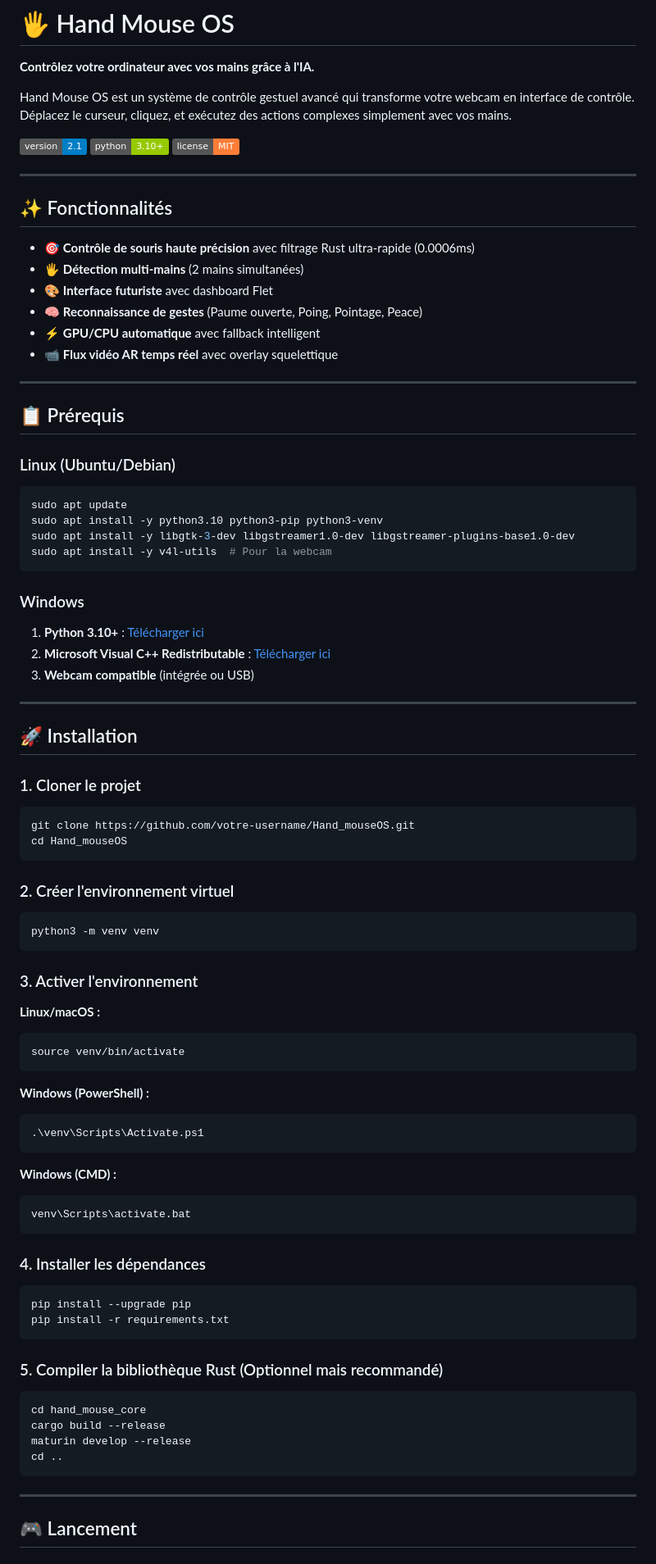
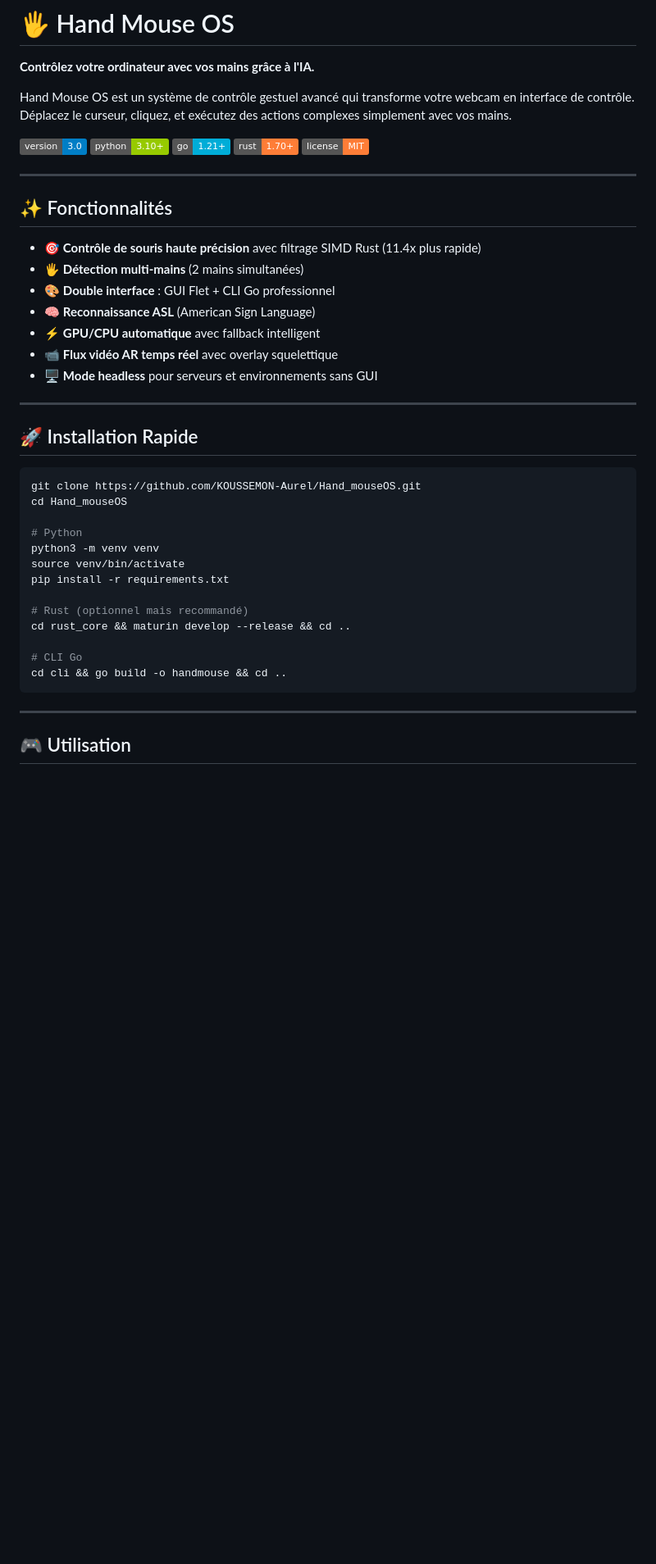
Before and after one commit to KOUSSEMON-Aurel/Hand_mouseOS, a Markdown page: README.md, the part around one of its changes. Shown at 82% size. Drawn GitHub-style; badges without logos; blank space fills up the shorter version.

Commit message:
docs: update README with CLI commands and v3.0 features

````diff
--- a/README.md
+++ b/README.md
@@ -4,94 +4,45 @@
 
 Hand Mouse OS est un système de contrôle gestuel avancé qui transforme votre webcam en interface de contrôle. Déplacez le curseur, cliquez, et exécutez des actions complexes simplement avec vos mains.
 
-![Version](https://img.shields.io/badge/version-2.1-blue)
+![Version](https://img.shields.io/badge/version-3.0-blue)
 ![Python](https://img.shields.io/badge/python-3.10+-green)
+![Go](https://img.shields.io/badge/go-1.21+-00ADD8)
+![Rust](https://img.shields.io/badge/rust-1.70+-orange)
 ![License](https://img.shields.io/badge/license-MIT-orange)
 
 ---
 
 ## ✨ Fonctionnalités
 
-- 🎯 **Contrôle de souris haute précision** avec filtrage Rust ultra-rapide (0.0006ms)
+- 🎯 **Contrôle de souris haute précision** avec filtrage SIMD Rust (11.4x plus rapide)
 - 🖐️ **Détection multi-mains** (2 mains simultanées)
-- 🎨 **Interface futuriste** avec dashboard Flet
-- 🧠 **Reconnaissance de gestes** (Paume ouverte, Poing, Pointage, Peace)
+- 🎨 **Double interface** : GUI Flet + CLI Go professionnel
+- 🧠 **Reconnaissance ASL** (American Sign Language)
 - ⚡ **GPU/CPU automatique** avec fallback intelligent
 - 📹 **Flux vidéo AR temps réel** avec overlay squelettique
+- 🖥️ **Mode headless** pour serveurs et environnements sans GUI
 
 ---
 
-## 📋 Prérequis
-
-### Linux (Ubuntu/Debian)
+## 🚀 Installation Rapide
 
 ```bash
-sudo apt update
-sudo apt install -y python3.10 python3-pip python3-venv
-sudo apt install -y libgtk-3-dev libgstreamer1.0-dev libgstreamer-plugins-base1.0-dev
-sudo apt install -y v4l-utils  # Pour la webcam
-```
+git clone https://github.com/KOUSSEMON-Aurel/Hand_mouseOS.git
+cd Hand_mouseOS
 
-### Windows
+# Python
+python3 -m venv venv
+source venv/bin/activate
+pip install -r requirements.txt
 
-1. **Python 3.10+** : [Télécharger ici](https://www.python.org/downloads/)
-2. **Microsoft Visual C++ Redistributable** : [Télécharger ici](https://aka.ms/vs/17/release/vc_redist.x64.exe)
-3. **Webcam compatible** (intégrée ou USB)
+# Rust (optionnel mais recommandé)
+cd rust_core && maturin develop --release && cd ..
 
----
-
-## 🚀 Installation
-
-### 1. Cloner le projet
-
-```bash
-git clone https://github.com/votre-username/Hand_mouseOS.git
-cd Hand_mouseOS
-```
-
-### 2. Créer l'environnement virtuel
-
-```bash
-python3 -m venv venv
-```
-
-### 3. Activer l'environnement
-
-**Linux/macOS :**
-
-```bash
-source venv/bin/activate
-```
-
-**Windows (PowerShell) :**
-
-```powershell
-.\venv\Scripts\Activate.ps1
-```
-
-**Windows (CMD) :**
-
-```cmd
-venv\Scripts\activate.bat
-```
-
-### 4. Installer les dépendances
-
-```bash
-pip install --upgrade pip
-pip install -r requirements.txt
-```
-
-### 5. Compiler la bibliothèque Rust (Optionnel mais recommandé)
-
-```bash
-cd hand_mouse_core
-cargo build --release
-maturin develop --release
-cd ..
+# CLI Go
+cd cli && go build -o handmouse && cd ..
 ```
 
 ---
 
-## 🎮 Lancement
+## 🎮 Utilisation
 
````
Also changed, not shown: other parts of README.md (+51 -84 lines).
